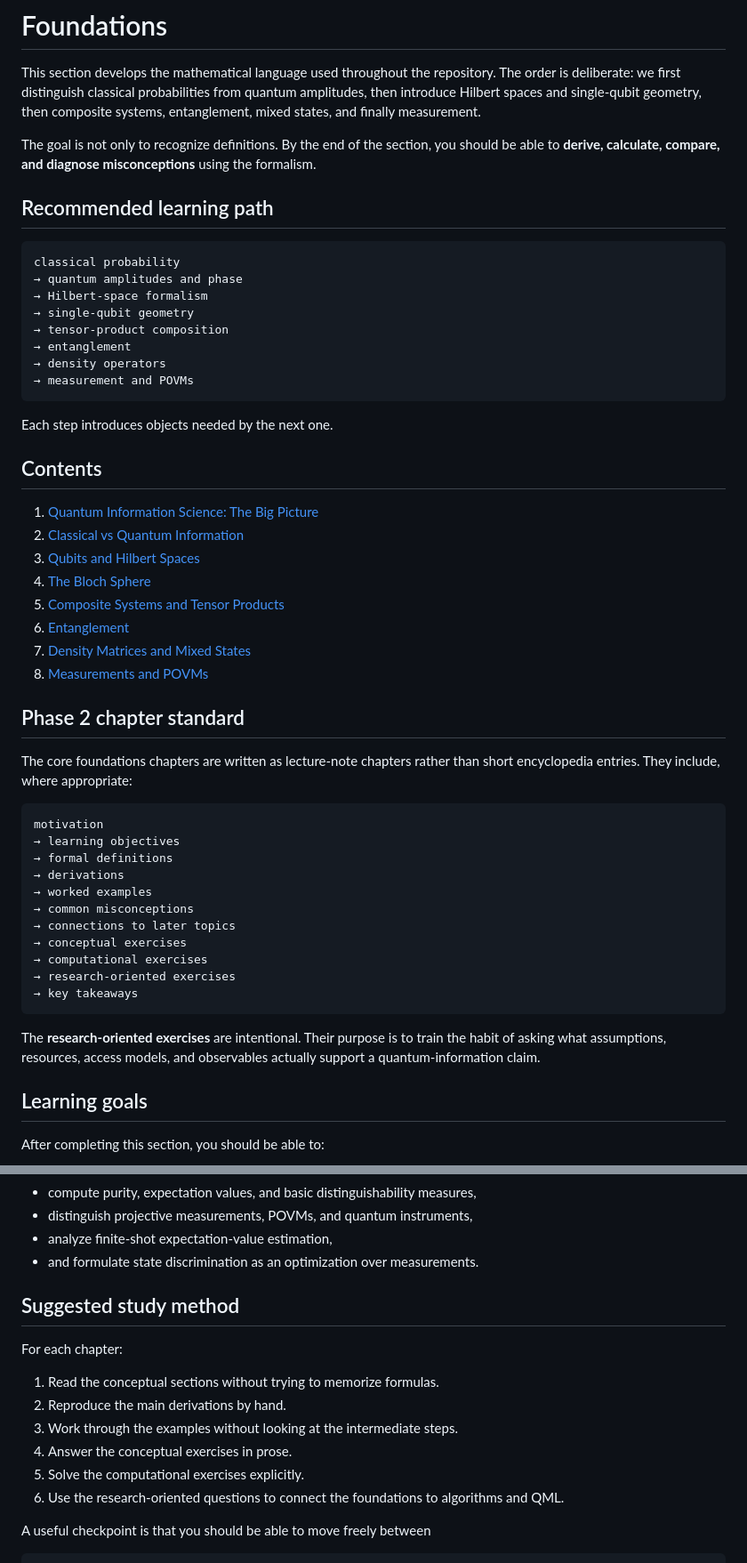
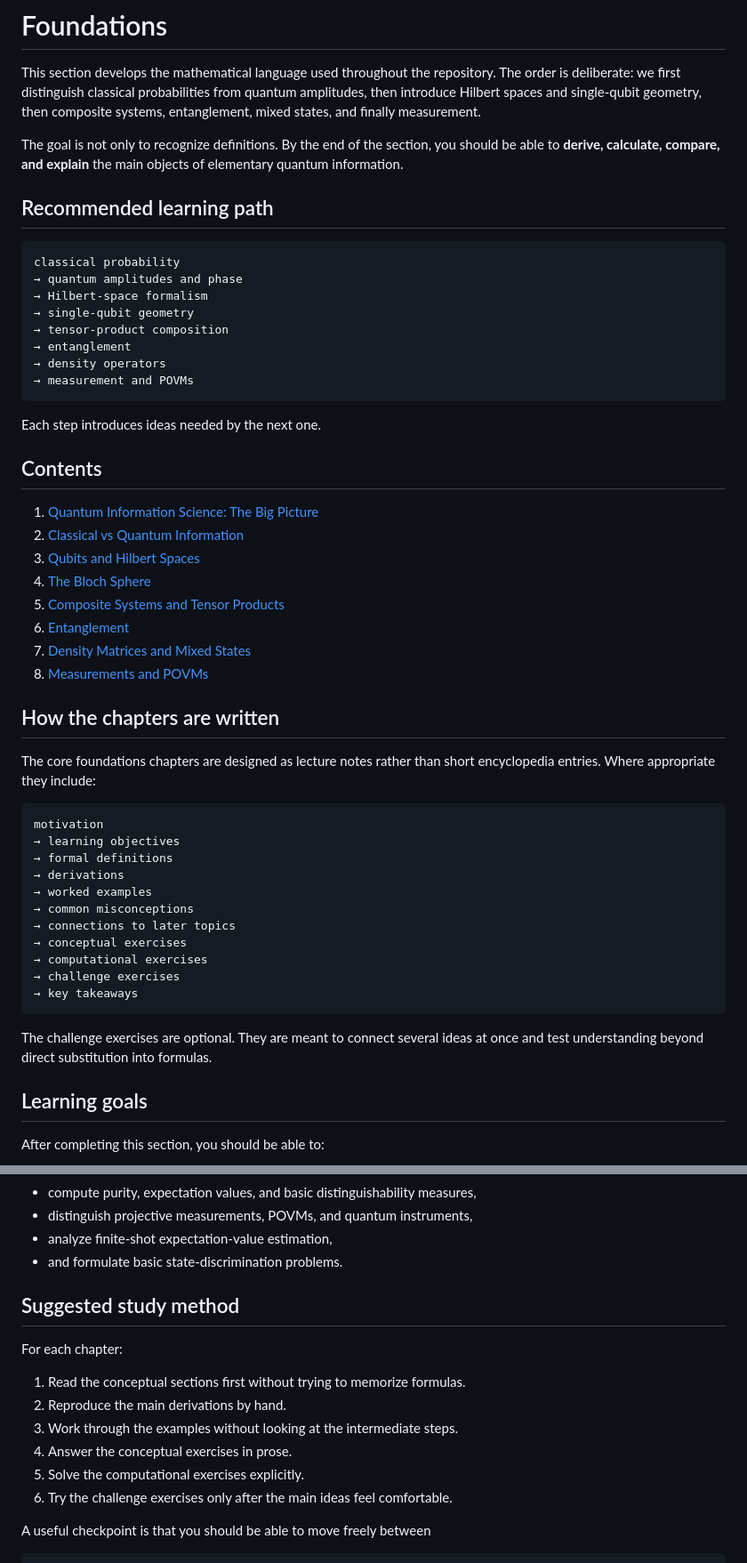
Before and after one commit to AHDMarwan/quantum-computing-introduction, a Markdown page: 01-foundations/README.md, 2 parts joined by grey strips. Shown at 89% size. Drawn GitHub-style.

Commit message:
Make foundations section learner-focused

````diff
--- a/01-foundations/README.md
+++ b/01-foundations/README.md
@@ -2,7 +2,7 @@
 
 This section develops the mathematical language used throughout the repository. The order is deliberate: we first distinguish classical probabilities from quantum amplitudes, then introduce Hilbert spaces and single-qubit geometry, then composite systems, entanglement, mixed states, and finally measurement.
 
-The goal is not only to recognize definitions. By the end of the section, you should be able to **derive, calculate, compare, and diagnose misconceptions** using the formalism.
+The goal is not only to recognize definitions. By the end of the section, you should be able to **derive, calculate, compare, and explain** the main objects of elementary quantum information.
 
 ## Recommended learning path
 
@@ -17,7 +17,7 @@ classical probability
 → measurement and POVMs
 ```
 
-Each step introduces objects needed by the next one.
+Each step introduces ideas needed by the next one.
 
 ## Contents
 
@@ -30,9 +30,9 @@ Each step introduces objects needed by the next one.
 7. [Density Matrices and Mixed States](07-density-matrices.md)
 8. [Measurements and POVMs](08-measurements-and-povms.md)
 
-## Phase 2 chapter standard
+## How the chapters are written
 
-The core foundations chapters are written as lecture-note chapters rather than short encyclopedia entries. They include, where appropriate:
+The core foundations chapters are designed as lecture notes rather than short encyclopedia entries. Where appropriate they include:
 
 ```text
 motivation
@@ -44,11 +44,11 @@ motivation
 → connections to later topics
 → conceptual exercises
 → computational exercises
-→ research-oriented exercises
+→ challenge exercises
 → key takeaways
 ```
 
-The **research-oriented exercises** are intentional. Their purpose is to train the habit of asking what assumptions, resources, access models, and observables actually support a quantum-information claim.
+The challenge exercises are optional. They are meant to connect several ideas at once and test understanding beyond direct substitution into formulas.
 
 ## Learning goals
 
@@ -71,18 +71,18 @@ After completing this section, you should be able to:
 - compute purity, expectation values, and basic distinguishability measures,
 - distinguish projective measurements, POVMs, and quantum instruments,
 - analyze finite-shot expectation-value estimation,
-- and formulate state discrimination as an optimization over measurements.
+- and formulate basic state-discrimination problems.
 
 ## Suggested study method
 
 For each chapter:
 
-1. Read the conceptual sections without trying to memorize formulas.
+1. Read the conceptual sections first without trying to memorize formulas.
 2. Reproduce the main derivations by hand.
 3. Work through the examples without looking at the intermediate steps.
 4. Answer the conceptual exercises in prose.
 5. Solve the computational exercises explicitly.
-6. Use the research-oriented questions to connect the foundations to algorithms and QML.
+6. Try the challenge exercises only after the main ideas feel comfortable.
 
 A useful checkpoint is that you should be able to move freely between
 
````
Also changed, not shown: other parts of 01-foundations/README.md (+1 -1 lines).
